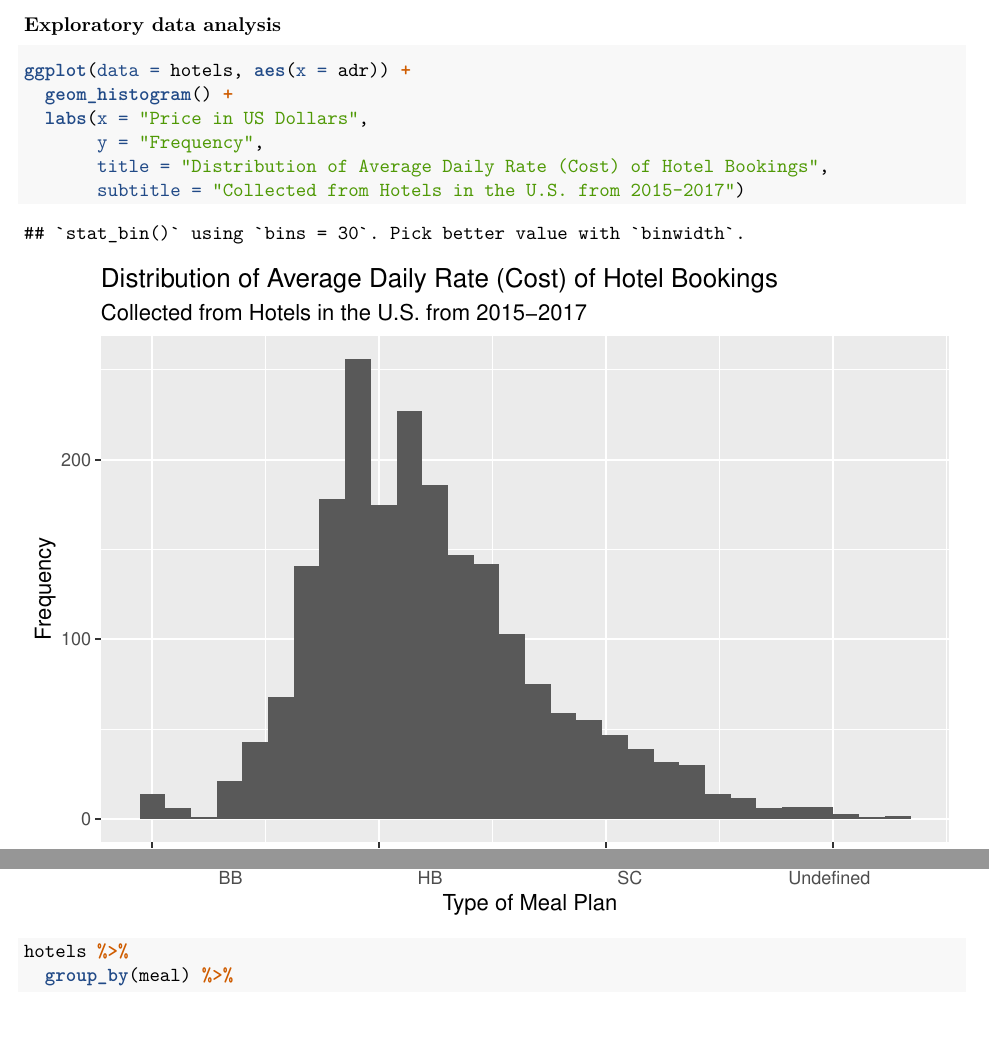
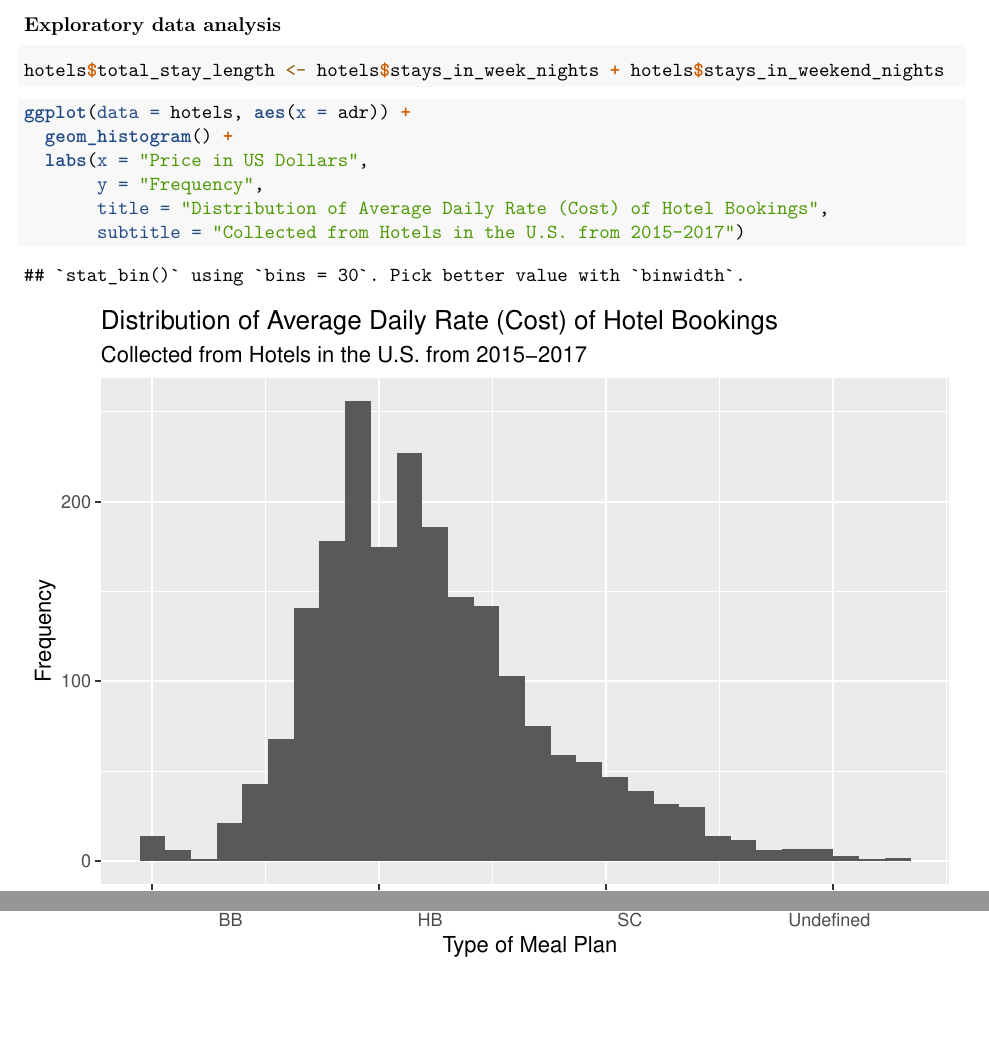
Before and after one commit to leahokamura/HotelOpenDataProject, an R Markdown document (written_report.Rmd): two parts of pages 2 and 3 of 7, joined at a grey line, cut so that both start at the same text. Rendered offline with R 4.5, knitr and Pandoc, then LaTeX, with nearby package versions.

Commit message:
made new total stay length variable

````diff
--- a/written_report.Rmd
+++ b/written_report.Rmd
@@ -37,6 +37,10 @@ To better understand the contributing factors to the daily rate of hotel rooms i
 2) Evaluate the statistical significance of each predictor, identifying the strongest contributing factors. We include the following variables in our analysis: hotel type, company, meal, number of adults/children/babies, the average daily rate or daily cost, and the reservation status.
 
 ### Exploratory data analysis
+
+```{r make-total-stay-var}
+hotels$total_stay_length <- hotels$stays_in_week_nights + hotels$stays_in_weekend_nights
+```
 
 ```{r response-plot}
 ggplot(data = hotels, aes(x = adr)) +
````
